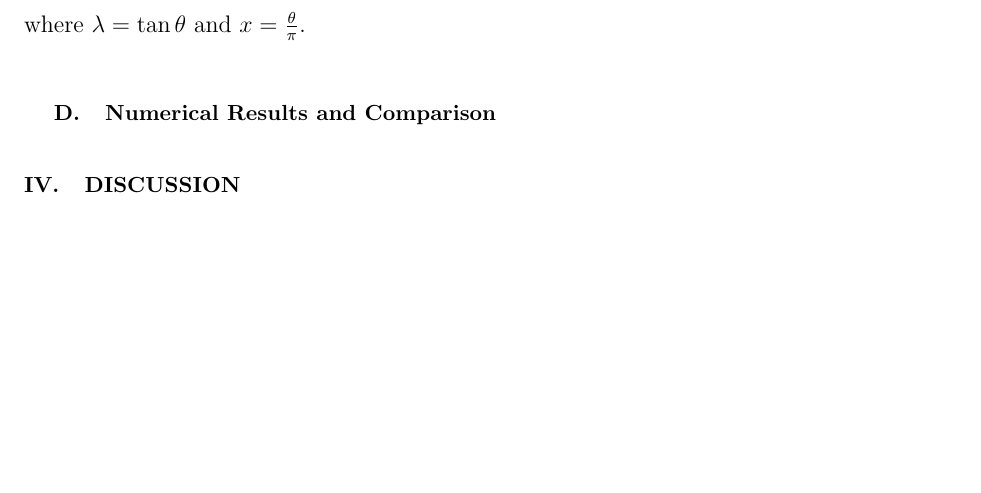
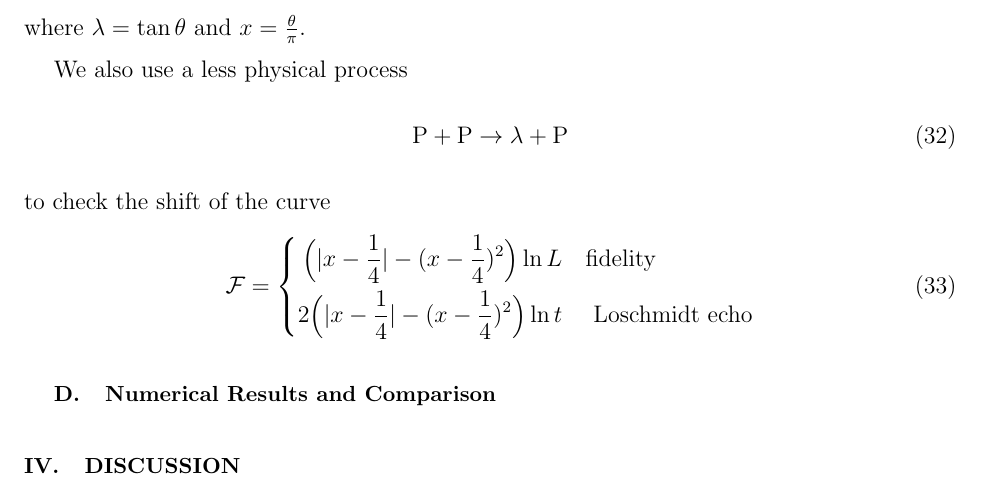
Before and after one commit to fagdfagdfagd/bcft_paper, a LaTeX paper (bCFT_paper.tex, which reads analy_eval.tex): part of page 14 of 32 before the commit and part of page 14 of 33 after it, cut so that both start at the same text, the shorter picture padded with empty space. Compiled offline with pdfLaTeX.

Commit message:
[draft] add P case to the analytic result

```diff
--- a/analy_eval.tex
+++ b/analy_eval.tex
@@ -81,6 +81,21 @@ is used to verify
 \end{equation}
 where $\lambda = \tan \theta$ and $x = \frac{\theta}{\pi}$.
 
+We also use a less physical process
+\begin{equation}
+  {\rm P} + {\rm P} \rightarrow \lambda + {\rm P}
+\end{equation}
+to check the shift of the curve
+\begin{equation}
+\mathcal{F} =
+\left\lbrace
+\begin{aligned}
+  \Big(|x-\frac{1}{4}| - (x-\frac{1}{4})^2 \Big)\ln L   &  \quad {\rm fidelity} \\
+  2\Big(|x-\frac{1}{4}| - (x-\frac{1}{4})^2 \Big) \ln t  & \quad \text{ Loschmidt echo} \\
+\end{aligned} \right.
+\end{equation}
+
+
 %%% Local Variables:
 %%% TeX-master: "bCFT_paper"
 %%% TeX-PDF-mode: t
```
Also changed, not shown: bCFT_paper.tex (+0 -1 lines).
